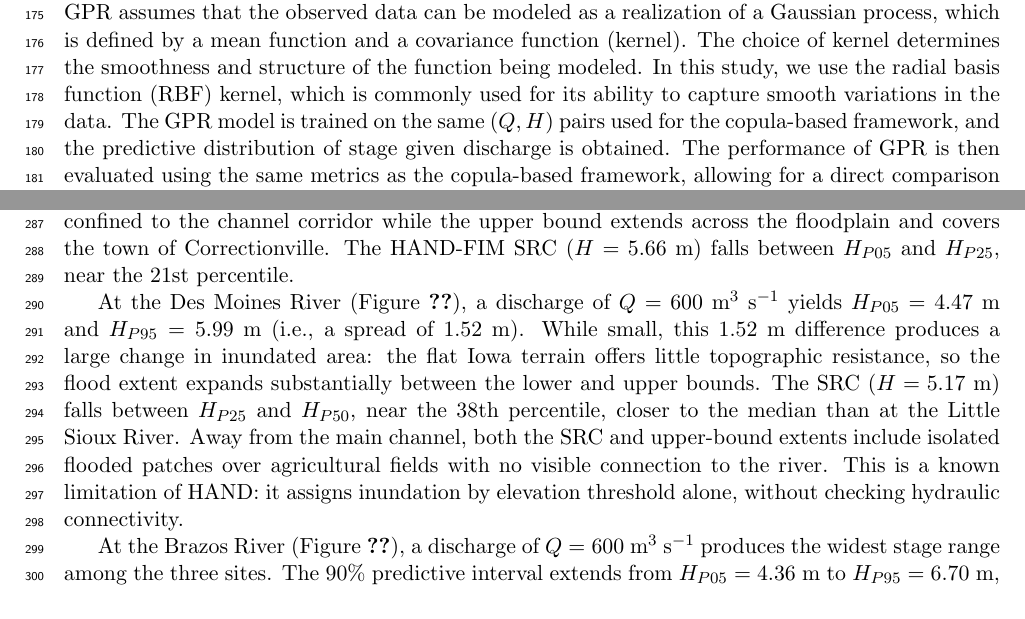
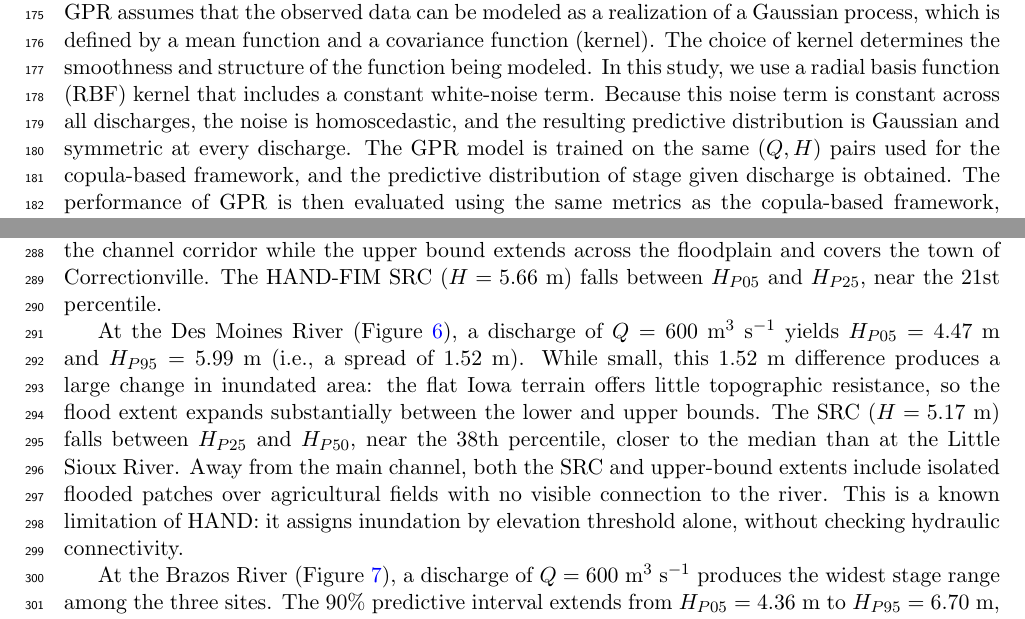
Before and after one commit to smhassanerfani/src, a LaTeX paper (manuscript.tex): two parts of pages 5 and 8 of 16 before the commit and two parts of pages 5 and 8 of 18 after it, joined at a grey line, cut so that both start at the same text. Compiled offline with pdfLaTeX.

```diff
--- a/manuscript.tex
+++ b/manuscript.tex
@@ -110,7 +110,7 @@
 In the operational HAND--FIM workflow, stage values are typically obtained from a deterministic Synthetic Rating Curve (SRC). SRC applies Manning's equation to terrain-derived channel geometry to map each discharge to a single fixed stage value. We generalize this step by replacing the SRC stage with percentile estimates derived from $f(H \mid Q)$. Mapping each percentile through the HAND--FIM framework yields a corresponding inundation extent. This approach can effectively capture the uncertainty in the stage--discharge relationship. A major advantage of this method is its flexibility: Both the number of maps and the specific percentiles chosen can easily be changed depending on the level of risk to be assessed.
 
 \subsection{Gaussian Process Regression}
-Gaussian Process Regression (GPR) is a non-parametric, Bayesian approach to regression that can flexibly model complex relationships between input and output variables~\cite{williams2006gaussian}. In this study, GPR is used as a baseline model to compare the performance of the proposed copula-based framework. GPR assumes that the observed data can be modeled as a realization of a Gaussian process, which is defined by a mean function and a covariance function (kernel). The choice of kernel determines the smoothness and structure of the function being modeled. In this study, we use the radial basis function (RBF) kernel, which is commonly used for its ability to capture smooth variations in the data. The GPR model is trained on the same $(Q, H)$ pairs used for the copula-based framework, and the predictive distribution of stage given discharge is obtained. The performance of GPR is then evaluated using the same metrics as the copula-based framework, allowing for a direct comparison of the two approaches in terms of their ability to capture the uncertainty in the stage--discharge relationship.
+Gaussian Process Regression (GPR) is a non-parametric, Bayesian approach to regression that can flexibly model complex relationships between input and output variables~\cite{williams2006gaussian}. In this study, GPR is used as a baseline model to compare the performance of the proposed copula-based framework. GPR assumes that the observed data can be modeled as a realization of a Gaussian process, which is defined by a mean function and a covariance function (kernel). The choice of kernel determines the smoothness and structure of the function being modeled. In this study, we use a radial basis function (RBF) kernel that includes a constant white-noise term. Because this noise term is constant across all discharges, the noise is homoscedastic, and the resulting predictive distribution is Gaussian and symmetric at every discharge. The GPR model is trained on the same $(Q, H)$ pairs used for the copula-based framework, and the predictive distribution of stage given discharge is obtained. The performance of GPR is then evaluated using the same metrics as the copula-based framework, allowing for a direct comparison of the two approaches in terms of their ability to capture the uncertainty in the stage--discharge relationship.
 
 \section{Results}
 % TODO: add an overview of the results section here
@@ -209,5 +209,5 @@
 \subsubsection{Flood Inundation Mapping with Stochastic Rating Curve}
 For each of the three case-study sites, the probabilistic rating curve is paired with the inundation extents at the 5th and 95th percentile stages as well as its corresponding synthetic rating curve (SRC) stage. It's worth noting that the 90\% prediction intervals used to produce the flood inundation maps come from a fitted copula distribution that has a appropriate spread metric and are not simply overestimating the range of uncertainty.
 
-At the Little Sioux River (Figure~\ref{fig:fim_6606600}), a discharge of $Q = 400$~m$^3$~s$^{-1}$ corresponds to a stage range of $H_{P05} = 5.02~m$ to $H_{P95} = 7.23$~m (i.e., a spread of $2.21$~m). The lower bound stays confined to the channel corridor while the upper bound extends across the floodplain and covers the town of Correctionville. The HAND-FIM SRC ($H = 5.66$~m) falls between $H_{P05}$ and $H_{P25}$, near the 21st percentile.
+At the Little Sioux River (Figure~\ref{fig:fim-06606600}), a discharge of $Q = 400$~m$^3$~s$^{-1}$ corresponds to a stage range of $H_{P05} = 5.02~m$ to $H_{P95} = 7.23$~m (i.e., a spread of $2.21$~m). The lower bound stays confined to the channel corridor while the upper bound extends across the floodplain and covers the town of Correctionville. The HAND-FIM SRC ($H = 5.66$~m) falls between $H_{P05}$ and $H_{P25}$, near the 21st percentile.
 
@@ -234,3 +218,5 @@
+    \label{fig:fim-06606600}
+\end{figure}
 
-At the Des Moines River (Figure~\ref{fig:fim_5481650}), a discharge of $Q = 600$~m$^3$~s$^{-1}$ yields $H_{P05} = 4.47$~m and $H_{P95} = 5.99$~m (i.e., a spread of 1.52~m). While small, this $1.52$~m difference produces a large change in inundated area: the flat Iowa terrain offers little topographic resistance, so the flood extent expands substantially between the lower and upper bounds. The SRC ($H = 5.17$~m) falls between $H_{P25}$ and $H_{P50}$, near the 38th percentile, closer to the median than at the Little Sioux River. Away from the main channel, both the SRC and upper-bound extents include isolated flooded patches over agricultural fields with no visible connection to the river. This is a known limitation of HAND: it assigns inundation by elevation threshold alone, without checking hydraulic connectivity.
+At the Des Moines River (Figure~\ref{fig:fim-05481650}), a discharge of $Q = 600$~m$^3$~s$^{-1}$ yields $H_{P05} = 4.47$~m and $H_{P95} = 5.99$~m (i.e., a spread of 1.52~m). While small, this $1.52$~m difference produces a large change in inundated area: the flat Iowa terrain offers little topographic resistance, so the flood extent expands substantially between the lower and upper bounds. The SRC ($H = 5.17$~m) falls between $H_{P25}$ and $H_{P50}$, near the 38th percentile, closer to the median than at the Little Sioux River. Away from the main channel, both the SRC and upper-bound extents include isolated flooded patches over agricultural fields with no visible connection to the river. This is a known limitation of HAND: it assigns inundation by elevation threshold alone, without checking hydraulic connectivity.
 
@@ -257,3 +227,5 @@
+    \label{fig:fim-05481650}
+\end{figure}
 
-At the Brazos River (Figure~\ref{fig:fim_8096500}), a discharge of $Q = 600$~m$^3$~s$^{-1}$ produces the widest stage range among the three sites. The 90\% predictive interval extends from $H_{P05} = 4.36$~m to $H_{P95} = 6.70$~m, corresponding to a spread of $2.34$~m. This stage uncertainty results in a substantial difference in the simulated flood extent between the lower- and upper-bound scenarios. Much of the additional area inundated under the upper-bound scenario extends into developed parts of Waco, indicating that uncertainty in stage estimates can materially affect estimates of urban flood exposure. The SRC ($H = 5.29$~m) falls between $H_{P25}$ and $H_{P50}$, near the 37th percentile.
+At the Brazos River (Figure~\ref{fig:fim-08096500}), a discharge of $Q = 600$~m$^3$~s$^{-1}$ produces the widest stage range among the three sites. The 90\% predictive interval extends from $H_{P05} = 4.36$~m to $H_{P95} = 6.70$~m, corresponding to a spread of $2.34$~m. This stage uncertainty results in a substantial difference in the simulated flood extent between the lower- and upper-bound scenarios. Much of the additional area inundated under the upper-bound scenario extends into developed parts of Waco, indicating that uncertainty in stage estimates can materially affect estimates of urban flood exposure. The SRC ($H = 5.29$~m) falls between $H_{P25}$ and $H_{P50}$, near the 37th percentile.
 
```
Also changed, not shown: figs/FIM-05481650.png (added), figs/FIM-06606600.png (added), figs/FIM-08096500.png (added), manuscript.tex (78 more changed lines), 3 other files.
